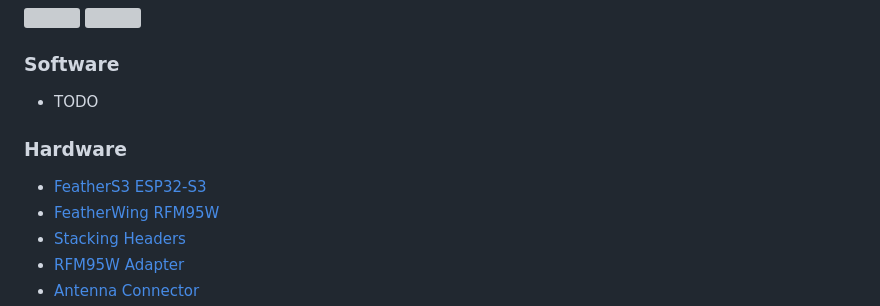
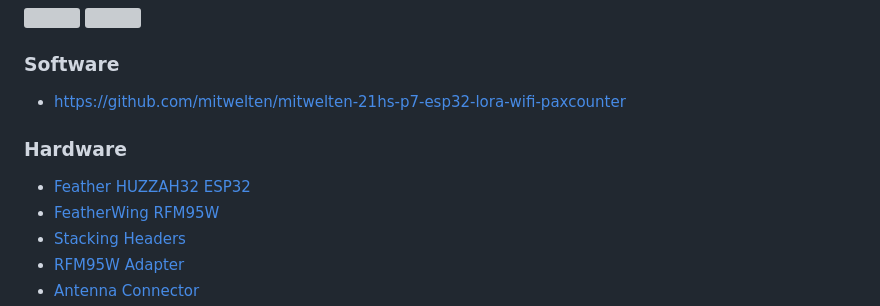
Before and after one commit to mitwelten/mitwelten-iot-hardware-poc, a Markdown page: README.md, the part around one of its changes. Rendered like a GitHub page; grey boxes are pictures that could not be loaded.

```diff
--- a/README.md
+++ b/README.md
@@ -84,10 +84,10 @@ Based on [LoRaWAN Env Sensor Node with Solar Power](#lorawan-env-sensor-node-wit
 <img src="https://live.staticflickr.com/65535/52928472378_59d4da718c.jpg"/>
 
 ### Software
-- TODO
+- [https://github.com/mitwelten/mitwelten-21hs-p7-esp32-lora-wifi-paxcounter](https://github.com/mitwelten/mitwelten-21hs-p7-esp32-lora-wifi-paxcounter)
 
 ### Hardware
-- [FeatherS3 ESP32-S3](https://www.adafruit.com/product/5399)
+- [Feather HUZZAH32 ESP32](https://www.adafruit.com/product/3591)
 - [FeatherWing RFM95W](https://github.com/tamberg/fhnw-iot/wiki/FeatherWing-RFM95W)
 - [Stacking Headers](https://www.adafruit.com/product/2830)
 - [RFM95W Adapter](https://github.com/tamberg/fhnw-iot/tree/master/08/Fritzing)
```
Also changed, not shown: other parts of README.md (+1 -0 lines).
